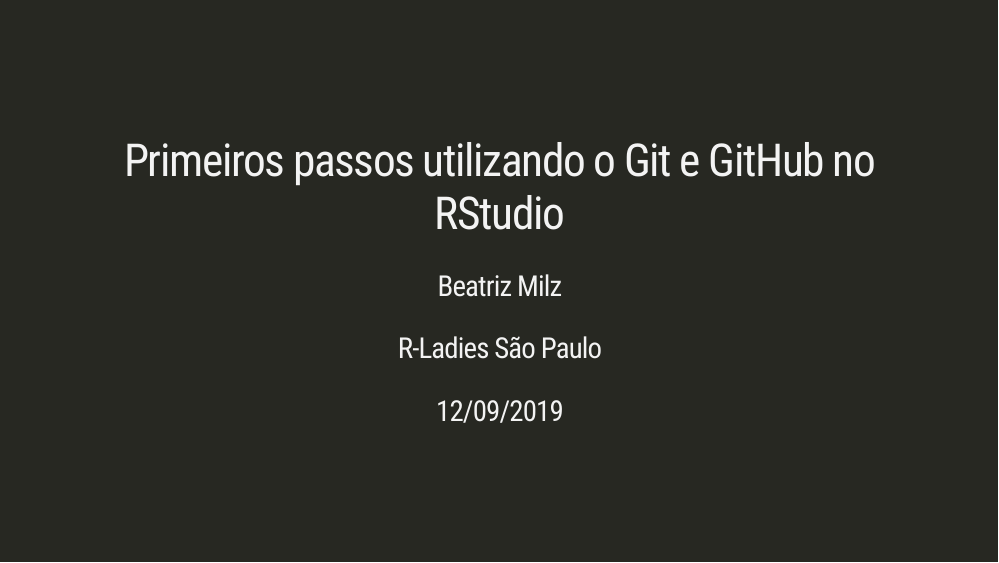
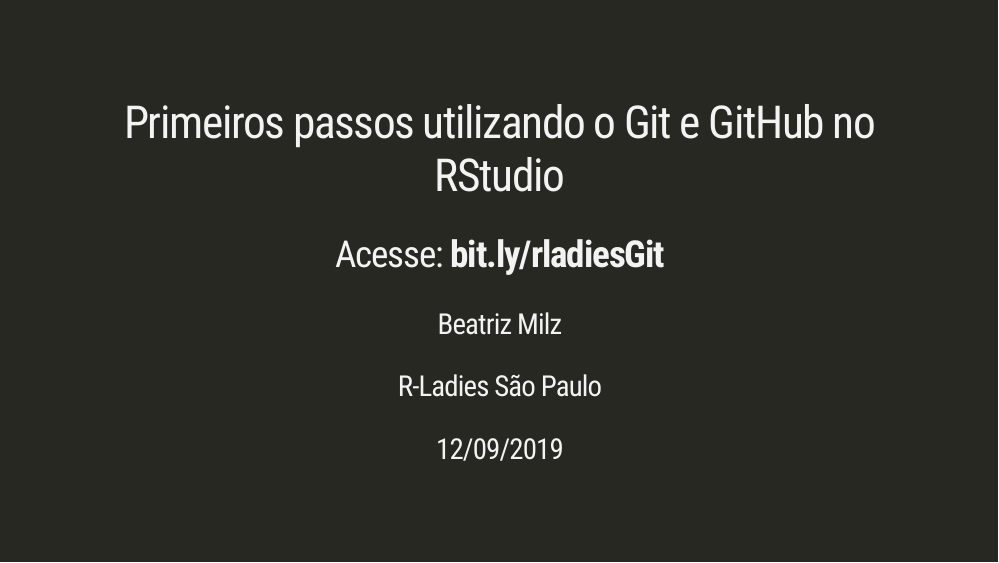
Before and after one commit to beatrizmilz/RLadies-Git-RStudio-2019, an R Markdown document (docs/index.Rmd): page 1 of 50. Rendered offline with R 4.5, knitr and Pandoc, with nearby package versions; the slides are laid out offline by our stand-in for remark.js, each with all of its steps uncovered, in fonts that may differ from those the slides ask for, and without slide numbers, shadows or browser add-ons; a font, style sheet, LaTeX package, included part or bibliography that could not be used is replaced or left out.

Commit message:
adiciona bit.ly

```diff
--- a/docs/index.Rmd
+++ b/docs/index.Rmd
@@ -2,7 +2,7 @@
 # Para transformar em PDF, usar:
 # pagedown::chrome_print("docs/index.html")
 title: "Primeiros passos utilizando o Git e GitHub no RStudio"
-#subtitle: ""
+subtitle: "Acesse: **bit.ly/rladiesGit**"
 author: "Beatriz Milz"
 institute: "R-Ladies São Paulo"
 date: "12/09/2019"
```
Also changed, not shown: 1 other file.
